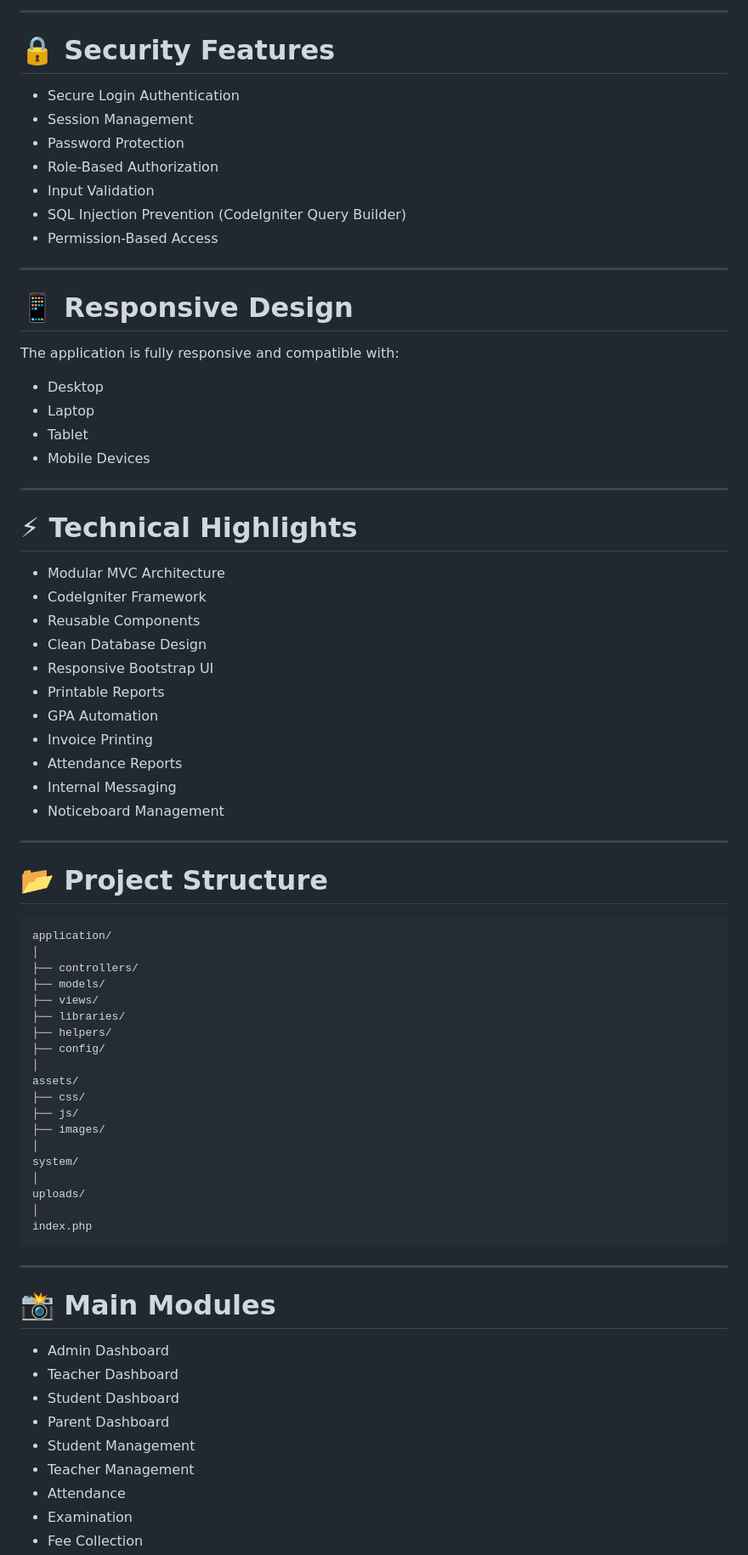
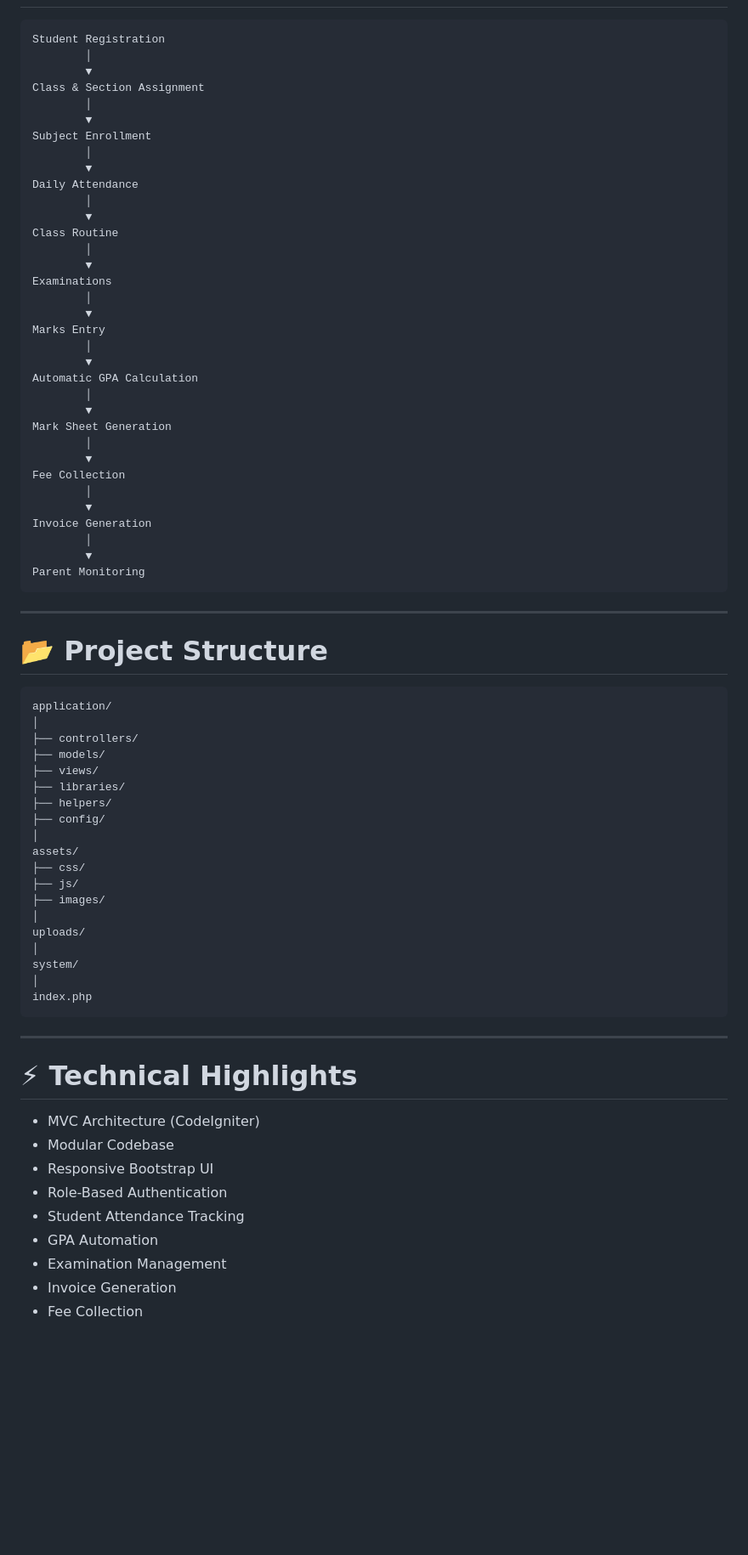
Before and after one commit to Afrasiab006/Tesla-Landing-Page, a Markdown page: README.md, the part around one of its changes. Shown at 85% size. GitHub-like rendering; blank space fills up the shorter version.

Commit message:
Revise README for better clarity and presentation
Updated README.md to enhance formatting, add badges, and improve content clarity.

````diff
--- a/README.md
+++ b/README.md
@@ -282,47 +303,45 @@ The system maintains structured MySQL tables for:
----
-
-# 🔒 Security Features
-
-- Secure Login Authentication
-- Session Management
-- Password Protection
-- Role-Based Authorization
-- Input Validation
-- SQL Injection Prevention (CodeIgniter Query Builder)
-- Permission-Based Access
-
----
-
-# 📱 Responsive Design
-
-The application is fully responsive and compatible with:
-
-- Desktop
-- Laptop
-- Tablet
-- Mobile Devices
-
----
-
-# ⚡ Technical Highlights
-
-- Modular MVC Architecture
-- CodeIgniter Framework
-- Reusable Components
-- Clean Database Design
-- Responsive Bootstrap UI
-- Printable Reports
-- GPA Automation
-- Invoice Printing
-- Attendance Reports
-- Internal Messaging
-- Noticeboard Management
+```text
+Student Registration
+        │
+        ▼
+Class & Section Assignment
+        │
+        ▼
+Subject Enrollment
+        │
+        ▼
+Daily Attendance
+        │
+        ▼
+Class Routine
+        │
+        ▼
+Examinations
+        │
+        ▼
+Marks Entry
+        │
+        ▼
+Automatic GPA Calculation
+        │
+        ▼
+Mark Sheet Generation
+        │
+        ▼
+Fee Collection
+        │
+        ▼
+Invoice Generation
+        │
+        ▼
+Parent Monitoring
+```
 
 ---
 
 # 📂 Project Structure
 
-```
+```text
 application/
 │
 ├── controllers/
@@ -337,23 +356,23 @@ assets/
 ├── js/
 ├── images/
 │
+uploads/
+│
 system/
-│
-uploads/
 │
 index.php
 ```
 
 ---
 
-# 📸 Main Modules
+# ⚡ Technical Highlights
 
-- Admin Dashboard
-- Teacher Dashboard
-- Student Dashboard
-- Parent Dashboard
-- Student Management
-- Teacher Management
-- Attendance
-- Examination
+- MVC Architecture (CodeIgniter)
+- Modular Codebase
+- Responsive Bootstrap UI
+- Role-Based Authentication
+- Student Attendance Tracking
+- GPA Automation
+- Examination Management
+- Invoice Generation
 - Fee Collection
````
Also changed, not shown: other parts of README.md (+180 -105 lines).
